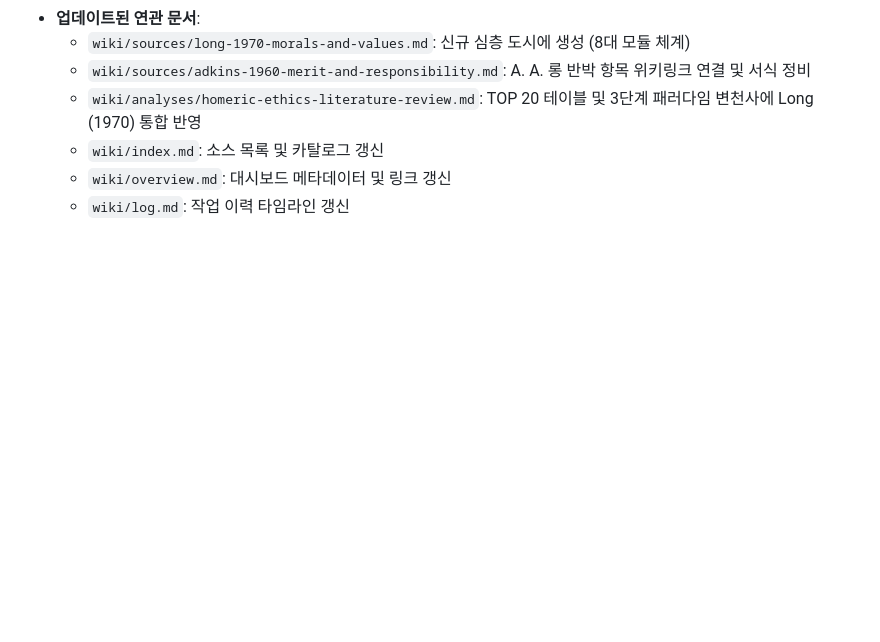
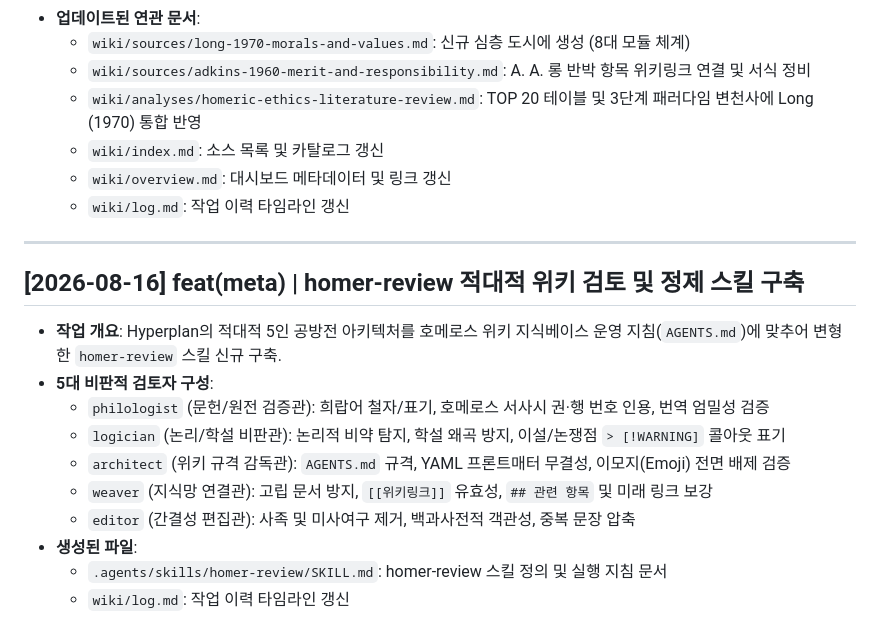
Before and after one commit to YgHnSIM/Homer_wiki, a Markdown page: wiki/log.md, the part around the change. GitHub-like rendering; blank space fills up the shorter version.

Commit message:
feat(meta): homer-review 적대적 위키 검토 스킬 추가

```diff
--- a/wiki/log.md
+++ b/wiki/log.md
@@ -134,3 +134,18 @@ status: active
   - `wiki/index.md`: 소스 목록 및 카탈로그 갱신
   - `wiki/overview.md`: 대시보드 메타데이터 및 링크 갱신
   - `wiki/log.md`: 작업 이력 타임라인 갱신
+
+---
+
+## [2026-08-16] feat(meta) | homer-review 적대적 위키 검토 및 정제 스킬 구축
+
+- **작업 개요**: Hyperplan의 적대적 5인 공방전 아키텍처를 호메로스 위키 지식베이스 운영 지침(`AGENTS.md`)에 맞추어 변형한 `homer-review` 스킬 신규 구축.
+- **5대 비판적 검토자 구성**:
+  - `philologist` (문헌/원전 검증관): 희랍어 철자/표기, 호메로스 서사시 권·행 번호 인용, 번역 엄밀성 검증
+  - `logician` (논리/학설 비판관): 논리적 비약 탐지, 학설 왜곡 방지, 이설/논쟁점 `> [!WARNING]` 콜아웃 표기
+  - `architect` (위키 규격 감독관): `AGENTS.md` 규격, YAML 프론트매터 무결성, 이모지(Emoji) 전면 배제 검증
+  - `weaver` (지식망 연결관): 고립 문서 방지, `[[위키링크]]` 유효성, `## 관련 항목` 및 미래 링크 보강
+  - `editor` (간결성 편집관): 사족 및 미사여구 제거, 백과사전적 객관성, 중복 문장 압축
+- **생성된 파일**:
+  - `.agents/skills/homer-review/SKILL.md`: homer-review 스킬 정의 및 실행 지침 문서
+  - `wiki/log.md`: 작업 이력 타임라인 갱신
```
Also changed, not shown: 1 other file.
